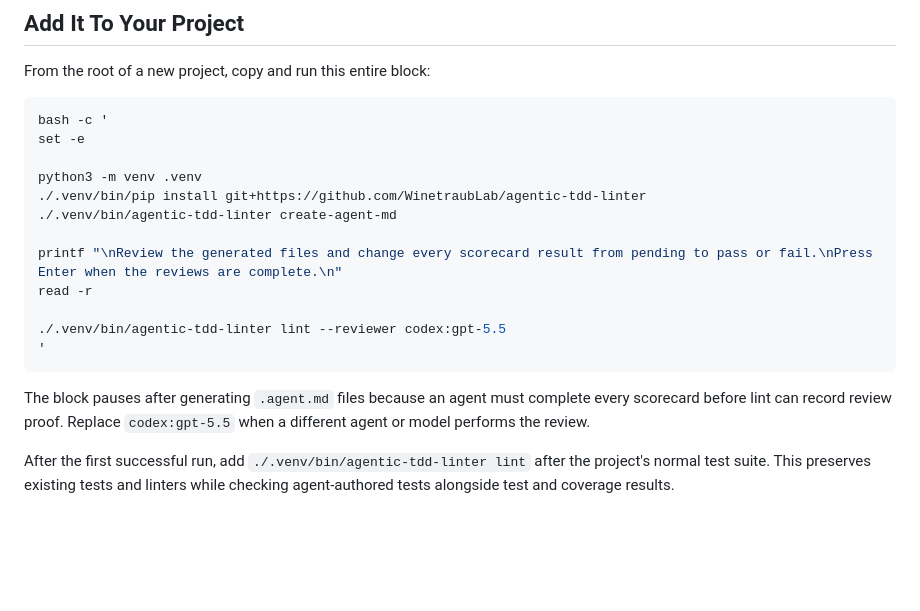
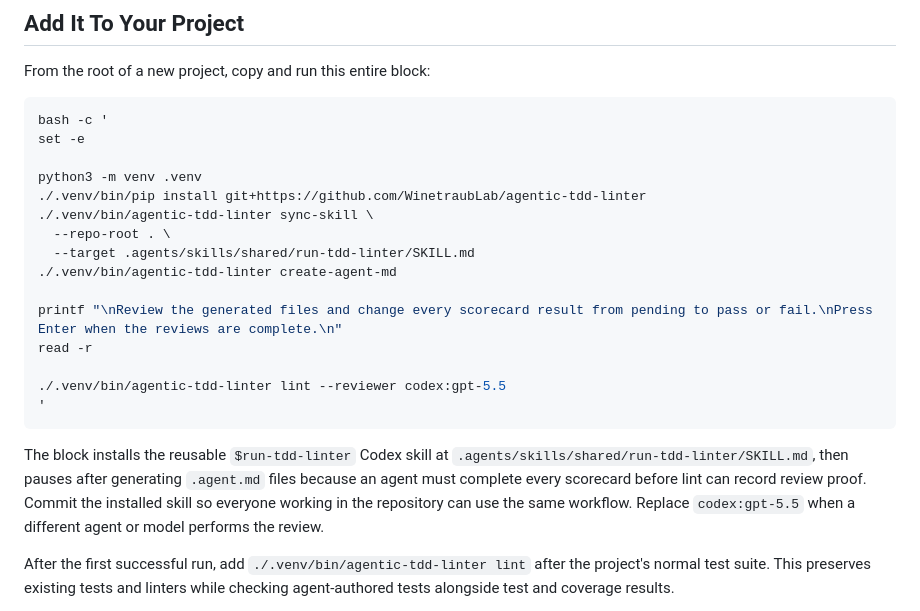
Before and after one commit to WinetraubLab/agentic-tdd-linter, a Markdown page: README.md, the part around the change. Rendered like a GitHub page; blank space fills up the shorter version.

````diff
--- a/README.md
+++ b/README.md
@@ -85,6 +85,9 @@ set -e
 
 python3 -m venv .venv
 ./.venv/bin/pip install git+https://github.com/WinetraubLab/agentic-tdd-linter
+./.venv/bin/agentic-tdd-linter sync-skill \
+  --repo-root . \
+  --target .agents/skills/shared/run-tdd-linter/SKILL.md
 ./.venv/bin/agentic-tdd-linter create-agent-md
 
 printf "\nReview the generated files and change every scorecard result from pending to pass or fail.\nPress Enter when the reviews are complete.\n"
@@ -94,7 +97,12 @@ read -r
 '
 ```
 
-The block pauses after generating `.agent.md` files because an agent must complete every scorecard before lint can record review proof. Replace `codex:gpt-5.5` when a different agent or model performs the review.
+The block installs the reusable `$run-tdd-linter` Codex skill at
+`.agents/skills/shared/run-tdd-linter/SKILL.md`, then pauses after generating
+`.agent.md` files because an agent must complete every scorecard before lint can
+record review proof. Commit the installed skill so everyone working in the
+repository can use the same workflow. Replace `codex:gpt-5.5` when a different
+agent or model performs the review.
 
 After the first successful run, add `./.venv/bin/agentic-tdd-linter lint` after the project's normal test suite. This preserves existing tests and linters while checking agent-authored tests alongside test and coverage results.
 
````
